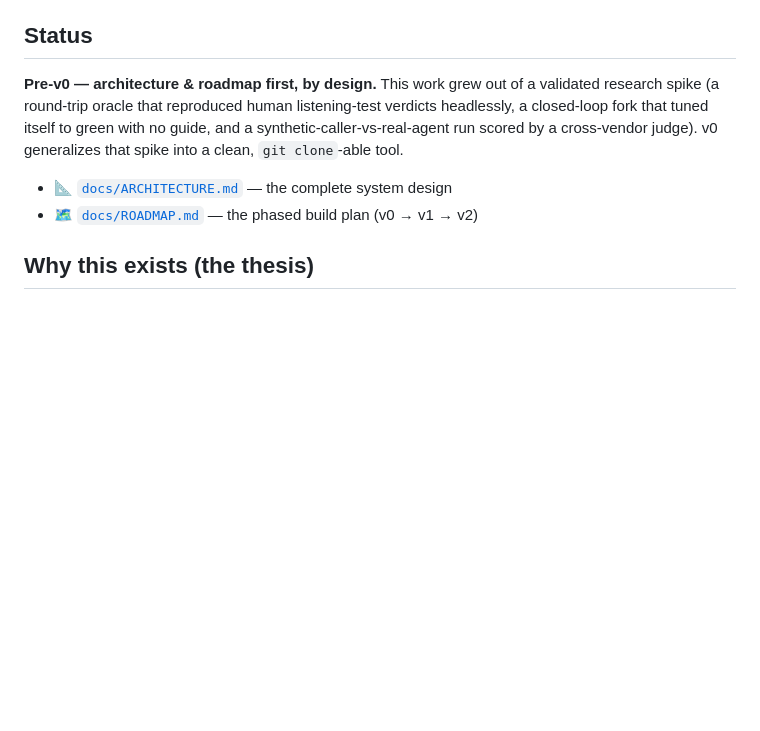
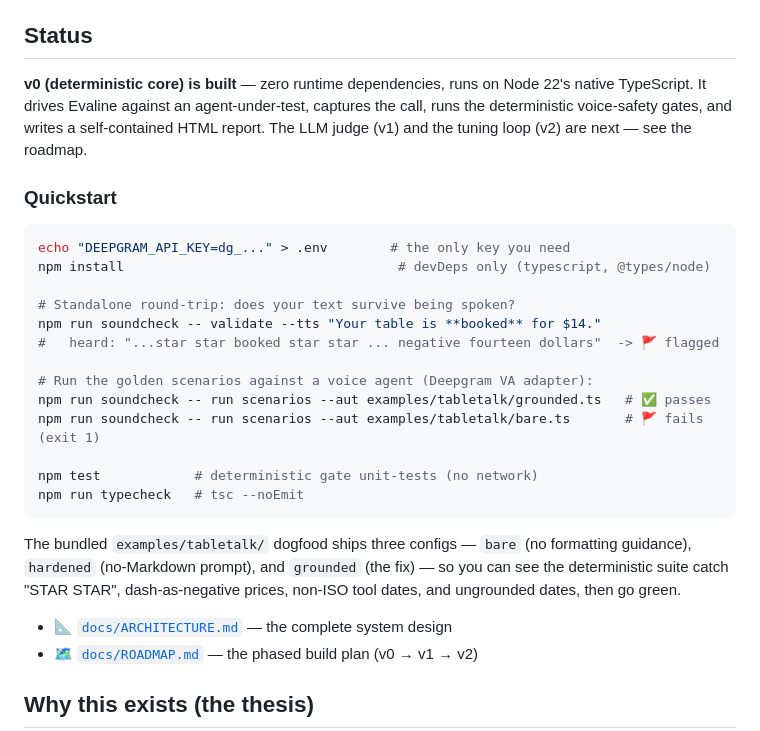
Before and after one commit to darrenapfel/Soundcheck, a Markdown page: README.md, the part around the change. GitHub-like rendering; blank space fills up the shorter version.

Commit message:
docs: README quickstart for v0
Co-Authored-By: Claude Opus 4.8 (1M context) <noreply@anthropic.com>

````diff
--- a/README.md
+++ b/README.md
@@ -24,7 +24,27 @@ Soundcheck needs **only a `DEEPGRAM_API_KEY`.** Evaline's brain (the Voice Agent
 
 ## Status
 
-**Pre-v0 — architecture & roadmap first, by design.** This work grew out of a validated research spike (a round-trip oracle that reproduced human listening-test verdicts headlessly, a closed-loop fork that tuned itself to green with no guide, and a synthetic-caller-vs-real-agent run scored by a cross-vendor judge). v0 generalizes that spike into a clean, `git clone`-able tool.
+**v0 (deterministic core) is built** — zero runtime dependencies, runs on Node 22's native TypeScript. It drives Evaline against an agent-under-test, captures the call, runs the deterministic voice-safety gates, and writes a self-contained HTML report. The LLM judge (v1) and the tuning loop (v2) are next — see the roadmap.
+
+### Quickstart
+
+```bash
+echo "DEEPGRAM_API_KEY=dg_..." > .env        # the only key you need
+npm install                                   # devDeps only (typescript, @types/node)
+
+# Standalone round-trip: does your text survive being spoken?
+npm run soundcheck -- validate --tts "Your table is **booked** for $14."
+#   heard: "...star star booked star star ... negative fourteen dollars"  -> 🚩 flagged
+
+# Run the golden scenarios against a voice agent (Deepgram VA adapter):
+npm run soundcheck -- run scenarios --aut examples/tabletalk/grounded.ts   # ✅ passes
+npm run soundcheck -- run scenarios --aut examples/tabletalk/bare.ts       # 🚩 fails (exit 1)
+
+npm test            # deterministic gate unit-tests (no network)
+npm run typecheck   # tsc --noEmit
+```
+
+The bundled `examples/tabletalk/` dogfood ships three configs — `bare` (no formatting guidance), `hardened` (no-Markdown prompt), and `grounded` (the fix) — so you can see the deterministic suite catch "STAR STAR", dash-as-negative prices, non-ISO tool dates, and ungrounded dates, then go green.
 
 - 📐 [`docs/ARCHITECTURE.md`](docs/ARCHITECTURE.md) — the complete system design
 - 🗺️ [`docs/ROADMAP.md`](docs/ROADMAP.md) — the phased build plan (v0 → v1 → v2)
````
